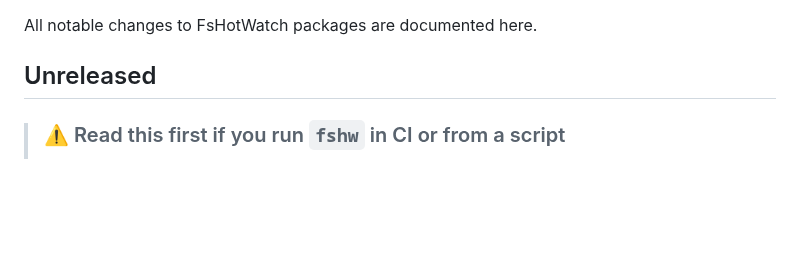
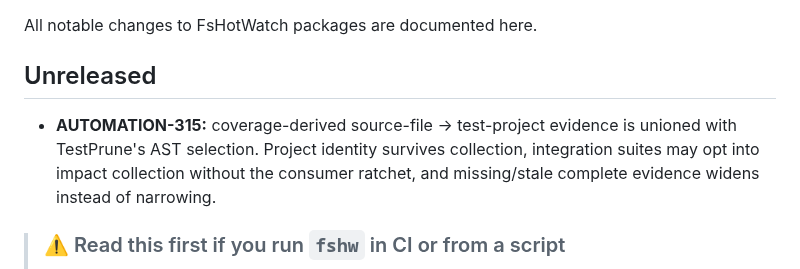
Before and after one commit to michaelglass/FsHotWatch, a Markdown page: CHANGELOG.md, the part around the change. Rendered like a GitHub page; blank space fills up the shorter version.

```diff
--- a/CHANGELOG.md
+++ b/CHANGELOG.md
@@ -3,6 +3,11 @@
 All notable changes to FsHotWatch packages are documented here.
 
 ## Unreleased
+
+- **AUTOMATION-315:** coverage-derived source-file → test-project evidence is
+  unioned with TestPrune's AST selection. Project identity survives collection,
+  integration suites may opt into impact collection without the consumer
+  ratchet, and missing/stale complete evidence widens instead of narrowing.
 
 > ### ⚠️ Read this first if you run `fshw` in CI or from a script
 >
```
Also changed, not shown: README.md (+18 -1 lines), src/FsHotWatch.Cli/CHANGELOG.md (+6 -0 lines).
